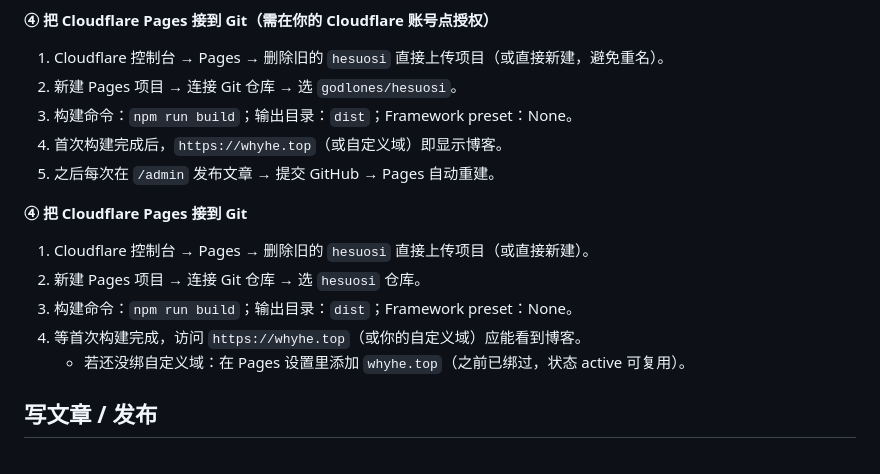
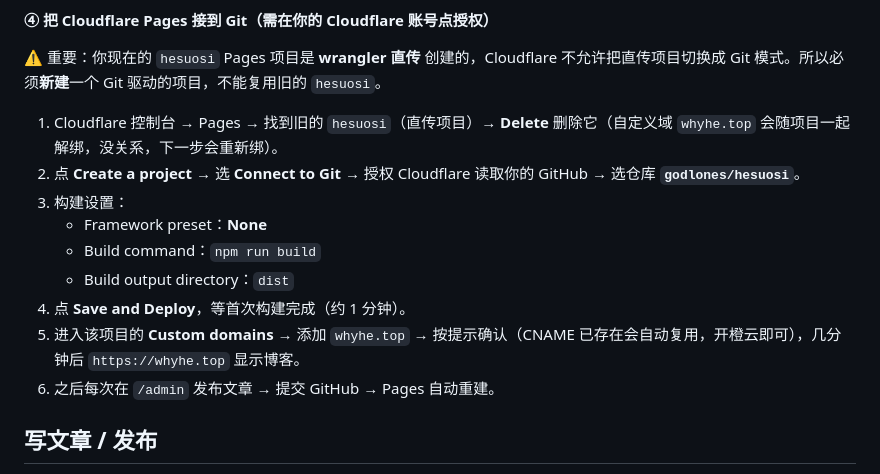
Before and after one commit to godlones/hesuosi, a Markdown page: README.md, the part around the change. Drawn GitHub-style.

Commit message:
docs: clarify Cloudflare Pages Git connection steps in README

```diff
--- a/README.md
+++ b/README.md
@@ -55,18 +55,18 @@ python -m http.server 8000 --directory dist
 5. Register 后页面里的 **Client ID** 复制出来给我（不要给 Client secret）。
 
 **④ 把 Cloudflare Pages 接到 Git（需在你的 Cloudflare 账号点授权）**
-1. Cloudflare 控制台 → Pages → 删除旧的 `hesuosi` 直接上传项目（或直接新建，避免重名）。
-2. 新建 Pages 项目 → 连接 Git 仓库 → 选 `godlones/hesuosi`。
-3. 构建命令：`npm run build`；输出目录：`dist`；Framework preset：None。
-4. 首次构建完成后，`https://whyhe.top`（或自定义域）即显示博客。
-5. 之后每次在 `/admin` 发布文章 → 提交 GitHub → Pages 自动重建。
 
-**④ 把 Cloudflare Pages 接到 Git**
-1. Cloudflare 控制台 → Pages → 删除旧的 `hesuosi` 直接上传项目（或直接新建）。
-2. 新建 Pages 项目 → 连接 Git 仓库 → 选 `hesuosi` 仓库。
-3. 构建命令：`npm run build`；输出目录：`dist`；Framework preset：None。
-4. 等首次构建完成，访问 `https://whyhe.top`（或你的自定义域）应能看到博客。
-   - 若还没绑自定义域：在 Pages 设置里添加 `whyhe.top`（之前已绑过，状态 active 可复用）。
+⚠️ 重要：你现在的 `hesuosi` Pages 项目是 **wrangler 直传** 创建的，Cloudflare 不允许把直传项目切换成 Git 模式。所以必须**新建**一个 Git 驱动的项目，不能复用旧的 `hesuosi`。
+
+1. Cloudflare 控制台 → Pages → 找到旧的 `hesuosi`（直传项目）→ **Delete** 删除它（自定义域 `whyhe.top` 会随项目一起解绑，没关系，下一步会重新绑）。
+2. 点 **Create a project** → 选 **Connect to Git** → 授权 Cloudflare 读取你的 GitHub → 选仓库 **`godlones/hesuosi`**。
+3. 构建设置：
+   - Framework preset：**None**
+   - Build command：`npm run build`
+   - Build output directory：`dist`
+4. 点 **Save and Deploy**，等首次构建完成（约 1 分钟）。
+5. 进入该项目的 **Custom domains** → 添加 `whyhe.top` → 按提示确认（CNAME 已存在会自动复用，开橙云即可），几分钟后 `https://whyhe.top` 显示博客。
+6. 之后每次在 `/admin` 发布文章 → 提交 GitHub → Pages 自动重建。
 
 ## 写文章 / 发布
 
```
